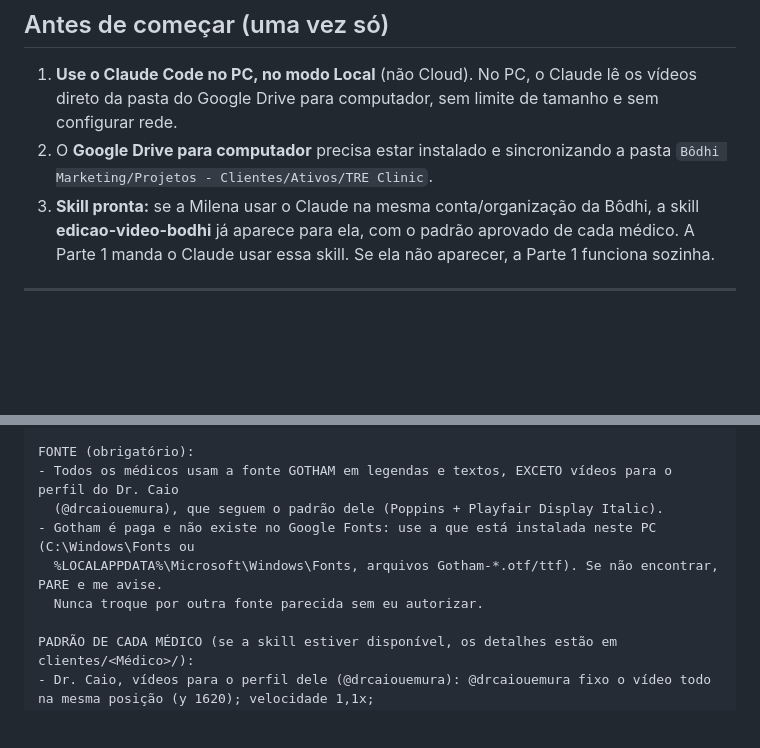
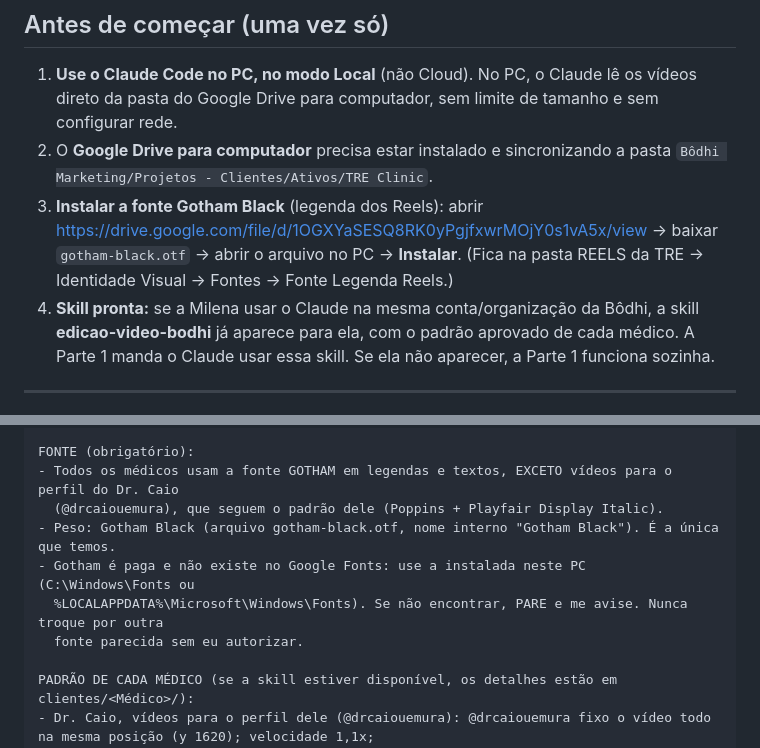
Before and after one commit to erikahperes-hub/Bodhi, a Markdown page: prompts/milena_edicao_video_tre_clinic.md, 2 parts joined by grey strips. Rendered like a GitHub page; blank space fills up the shorter version.

Commit message:
Prompt: Gotham Black location and install step
Co-Authored-By: Claude Opus 5.5 <noreply@anthropic.com>
Claude-Session: https://claude.ai/code/session_01Ni6tn4jqxG6LM7PhJ7smKS

```diff
--- a/prompts/milena_edicao_video_tre_clinic.md
+++ b/prompts/milena_edicao_video_tre_clinic.md
@@ -11,7 +11,11 @@ São duas partes:
    Google Drive para computador, sem limite de tamanho e sem configurar rede.
 2. O **Google Drive para computador** precisa estar instalado e sincronizando a pasta
    `Bôdhi Marketing/Projetos - Clientes/Ativos/TRE Clinic`.
-3. **Skill pronta:** se a Milena usar o Claude na mesma conta/organização da Bôdhi, a skill
+3. **Instalar a fonte Gotham Black** (legenda dos Reels): abrir
+   https://drive.google.com/file/d/1OGXYaSESQ8RK0yPgjfxwrMOjY0s1vA5x/view → baixar `gotham-black.otf` →
+   abrir o arquivo no PC → **Instalar**. (Fica na pasta REELS da TRE → Identidade Visual → Fontes →
+   Fonte Legenda Reels.)
+4. **Skill pronta:** se a Milena usar o Claude na mesma conta/organização da Bôdhi, a skill
    **edicao-video-bodhi** já aparece para ela, com o padrão aprovado de cada médico. A Parte 1 manda o Claude
    usar essa skill. Se ela não aparecer, a Parte 1 funciona sozinha.
 
@@ -62,9 +66,10 @@ ESTILO DA CASA:
 FONTE (obrigatório):
 - Todos os médicos usam a fonte GOTHAM em legendas e textos, EXCETO vídeos para o perfil do Dr. Caio
   (@drcaiouemura), que seguem o padrão dele (Poppins + Playfair Display Italic).
-- Gotham é paga e não existe no Google Fonts: use a que está instalada neste PC (C:\Windows\Fonts ou
-  %LOCALAPPDATA%\Microsoft\Windows\Fonts, arquivos Gotham-*.otf/ttf). Se não encontrar, PARE e me avise.
-  Nunca troque por outra fonte parecida sem eu autorizar.
+- Peso: Gotham Black (arquivo gotham-black.otf, nome interno "Gotham Black"). É a única que temos.
+- Gotham é paga e não existe no Google Fonts: use a instalada neste PC (C:\Windows\Fonts ou
+  %LOCALAPPDATA%\Microsoft\Windows\Fonts). Se não encontrar, PARE e me avise. Nunca troque por outra
+  fonte parecida sem eu autorizar.
 
 PADRÃO DE CADA MÉDICO (se a skill estiver disponível, os detalhes estão em clientes/<Médico>/):
 - Dr. Caio, vídeos para o perfil dele (@drcaiouemura): @drcaiouemura fixo o vídeo todo na mesma posição (y 1620); velocidade 1,1x;
```
